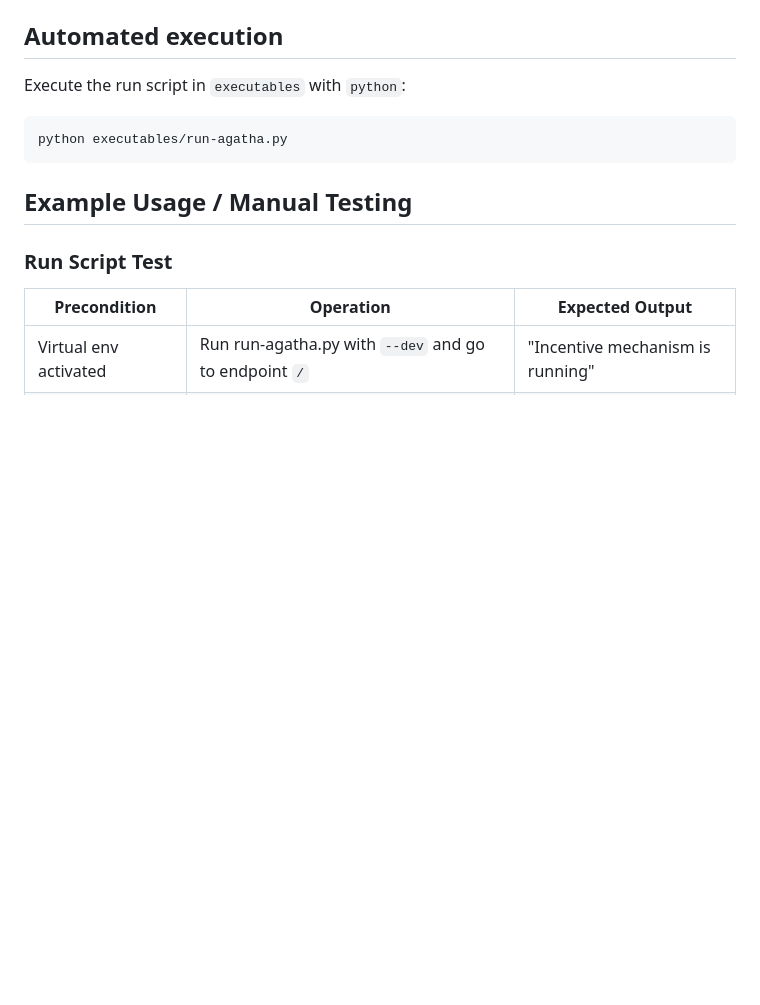
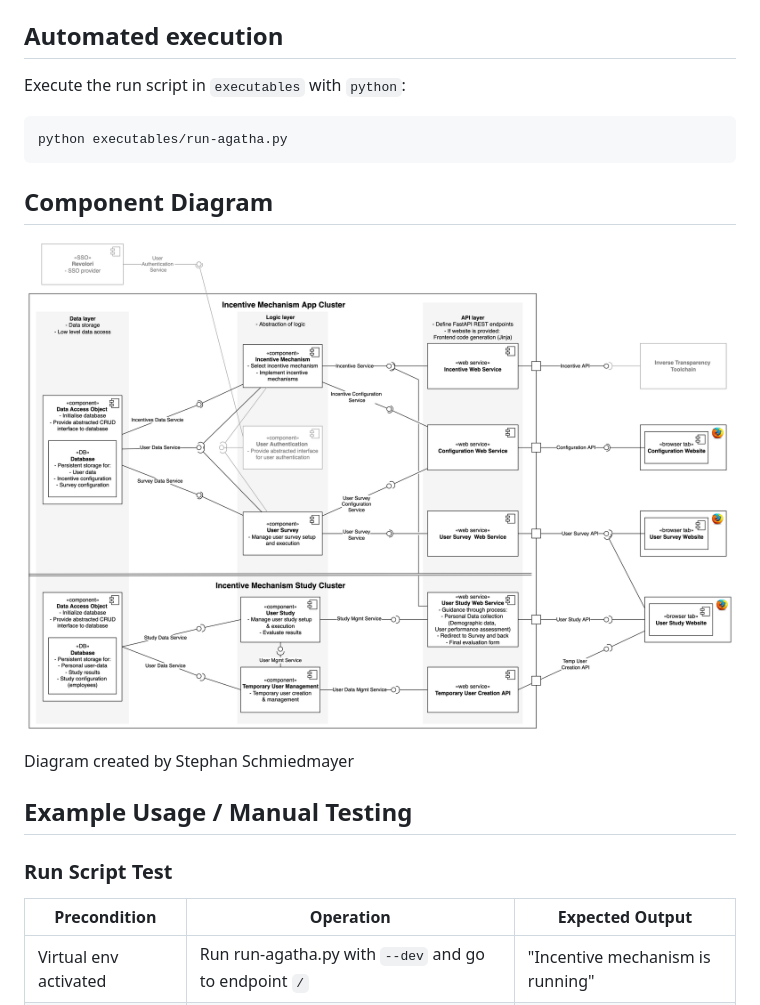
Before and after one commit to tum-i4/incentive-mechanism-app-cluster, a Markdown page: README.md, the part around the change. Drawn GitHub-style; pictures changed too: system_model_study_extension.png (added); blank space fills up the shorter version.

Commit message:
Includes component diagram in README

````diff
--- a/README.md
+++ b/README.md
@@ -25,6 +25,12 @@ Execute the run script in `executables` with `python`:
 ```
 python executables/run-agatha.py
 ```
+
+## Component Diagram
+
+![Incentive Mechanism App Cluster Component Diagram](system_model_study_extension.png)
+
+Diagram created by Stephan Schmiedmayer
 
 ## Example Usage / Manual Testing
 
````
